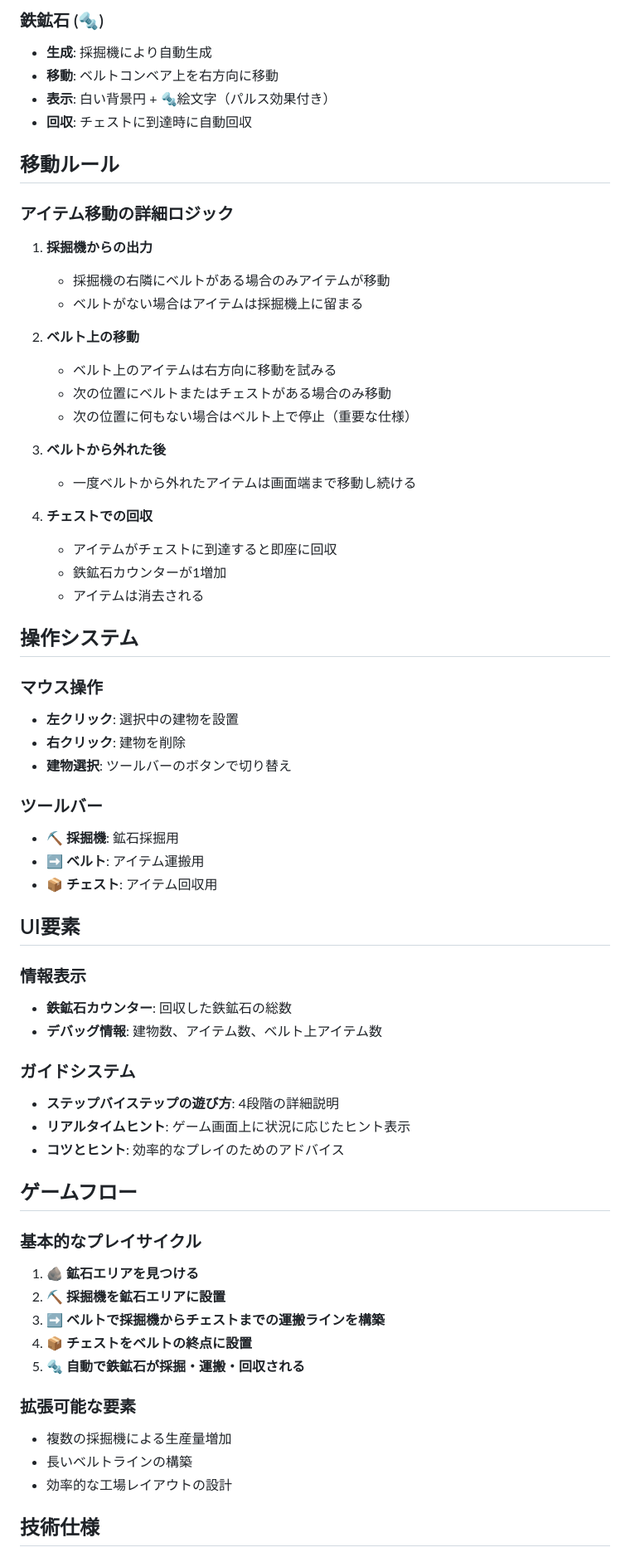
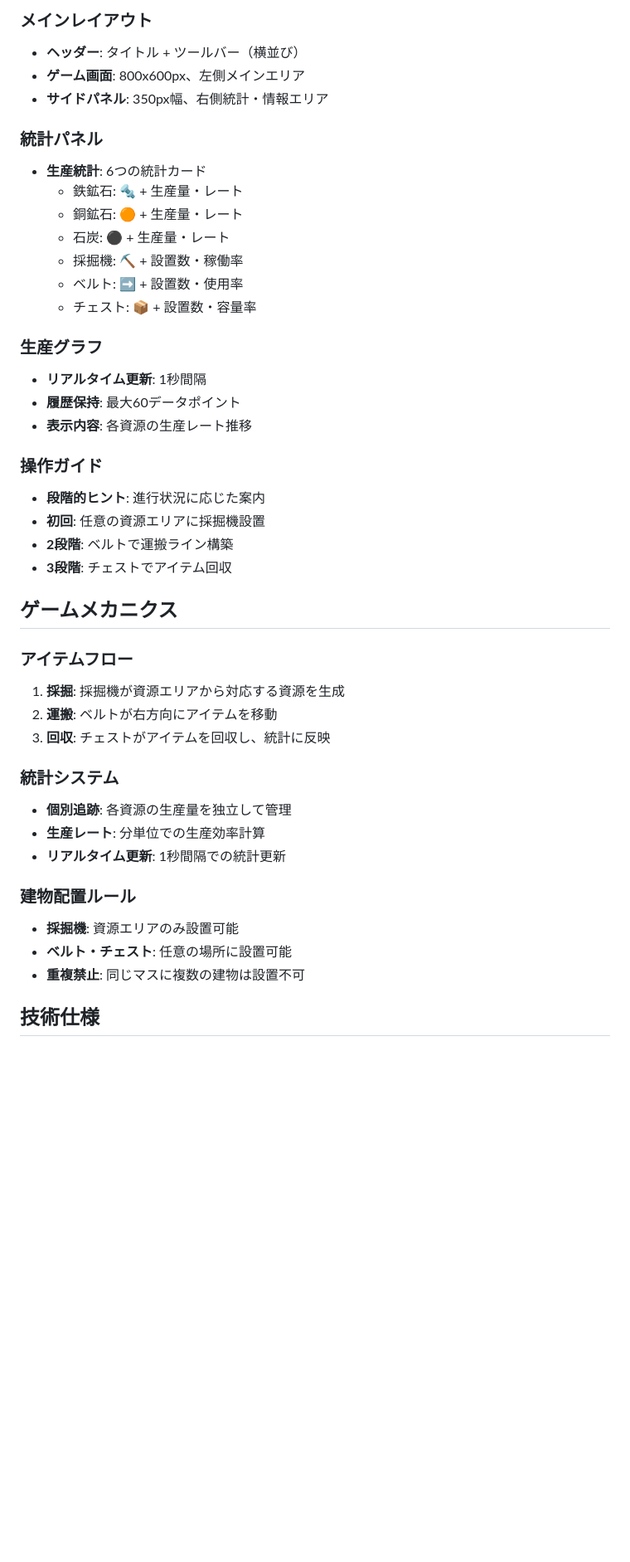
Before and after one commit to HamadaKoji/iron-ore-mining-experience, a Markdown page: GAME_SPECIFICATION.md, the part around one of its changes. Shown at 83% size. Rendered like a GitHub page; blank space fills up the shorter version.

```diff
--- a/GAME_SPECIFICATION.md
+++ b/GAME_SPECIFICATION.md
@@ -41,66 +64,45 @@ Factorio風の簡易工場シミュレーションゲーム。プレイヤーは
 
-### 鉄鉱石 (🔩)
-- **生成**: 採掘機により自動生成
-- **移動**: ベルトコンベア上を右方向に移動
-- **表示**: 白い背景円 + 🔩絵文字（パルス効果付き）
-- **回収**: チェストに到達時に自動回収
+### メインレイアウト
+- **ヘッダー**: タイトル + ツールバー（横並び）
+- **ゲーム画面**: 800x600px、左側メインエリア
+- **サイドパネル**: 350px幅、右側統計・情報エリア
 
-## 移動ルール
+### 統計パネル
+- **生産統計**: 6つの統計カード
+  - 鉄鉱石: 🔩 + 生産量・レート
+  - 銅鉱石: 🟠 + 生産量・レート
+  - 石炭: ⚫ + 生産量・レート
+  - 採掘機: ⛏️ + 設置数・稼働率
+  - ベルト: ➡️ + 設置数・使用率
+  - チェスト: 📦 + 設置数・容量率
 
-### アイテム移動の詳細ロジック
-1. **採掘機からの出力**
-   - 採掘機の右隣にベルトがある場合のみアイテムが移動
-   - ベルトがない場合はアイテムは採掘機上に留まる
+### 生産グラフ
+- **リアルタイム更新**: 1秒間隔
+- **履歴保持**: 最大60データポイント
+- **表示内容**: 各資源の生産レート推移
 
-2. **ベルト上の移動**
-   - ベルト上のアイテムは右方向に移動を試みる
-   - 次の位置にベルトまたはチェストがある場合のみ移動
-   - 次の位置に何もない場合はベルト上で停止（重要な仕様）
+### 操作ガイド
+- **段階的ヒント**: 進行状況に応じた案内
+- **初回**: 任意の資源エリアに採掘機設置
+- **2段階**: ベルトで運搬ライン構築
+- **3段階**: チェストでアイテム回収
 
-3. **ベルトから外れた後**
-   - 一度ベルトから外れたアイテムは画面端まで移動し続ける
+## ゲームメカニクス
 
-4. **チェストでの回収**
-   - アイテムがチェストに到達すると即座に回収
-   - 鉄鉱石カウンターが1増加
-   - アイテムは消去される
+### アイテムフロー
+1. **採掘**: 採掘機が資源エリアから対応する資源を生成
+2. **運搬**: ベルトが右方向にアイテムを移動
+3. **回収**: チェストがアイテムを回収し、統計に反映
 
-## 操作システム
+### 統計システム
+- **個別追跡**: 各資源の生産量を独立して管理
+- **生産レート**: 分単位での生産効率計算
+- **リアルタイム更新**: 1秒間隔での統計更新
 
-### マウス操作
-- **左クリック**: 選択中の建物を設置
-- **右クリック**: 建物を削除
-- **建物選択**: ツールバーのボタンで切り替え
-
-### ツールバー
-- **⛏️ 採掘機**: 鉱石採掘用
-- **➡️ ベルト**: アイテム運搬用
-- **📦 チェスト**: アイテム回収用
-
-## UI要素
-
-### 情報表示
-- **鉄鉱石カウンター**: 回収した鉄鉱石の総数
-- **デバッグ情報**: 建物数、アイテム数、ベルト上アイテム数
-
-### ガイドシステム
-- **ステップバイステップの遊び方**: 4段階の詳細説明
-- **リアルタイムヒント**: ゲーム画面上に状況に応じたヒント表示
-- **コツとヒント**: 効率的なプレイのためのアドバイス
-
-## ゲームフロー
-
-### 基本的なプレイサイクル
-1. **🪨 鉱石エリアを見つける**
-2. **⛏️ 採掘機を鉱石エリアに設置**
-3. **➡️ ベルトで採掘機からチェストまでの運搬ラインを構築**
-4. **📦 チェストをベルトの終点に設置**
-5. **🔩 自動で鉄鉱石が採掘・運搬・回収される**
-
-### 拡張可能な要素
-- 複数の採掘機による生産量増加
-- 長いベルトラインの構築
-- 効率的な工場レイアウトの設計
+### 建物配置ルール
+- **採掘機**: 資源エリアのみ設置可能
+- **ベルト・チェスト**: 任意の場所に設置可能
+- **重複禁止**: 同じマスに複数の建物は設置不可
 
 ## 技術仕様
 
```
Also changed, not shown: other parts of GAME_SPECIFICATION.md (+66 -62 lines).
